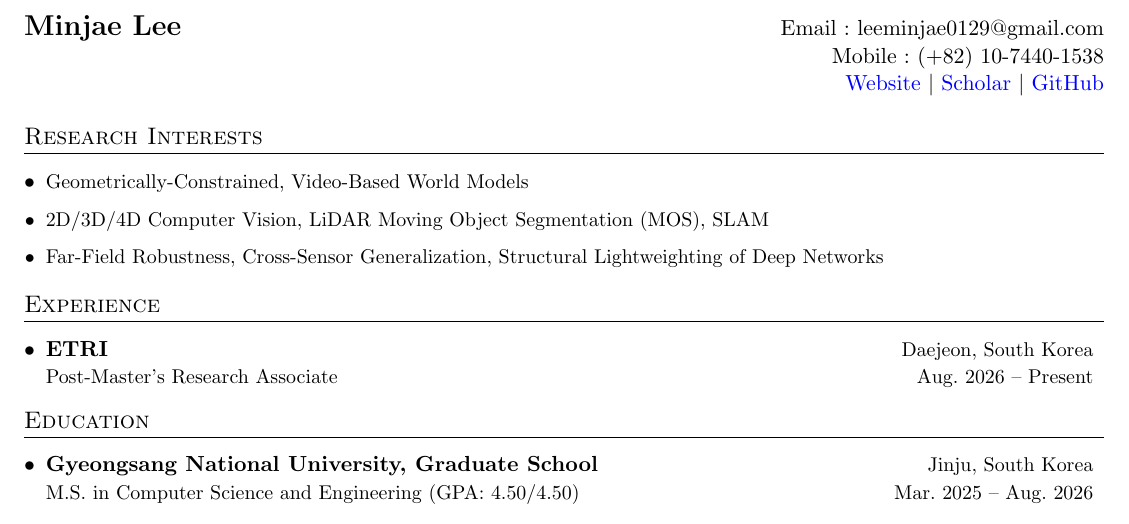
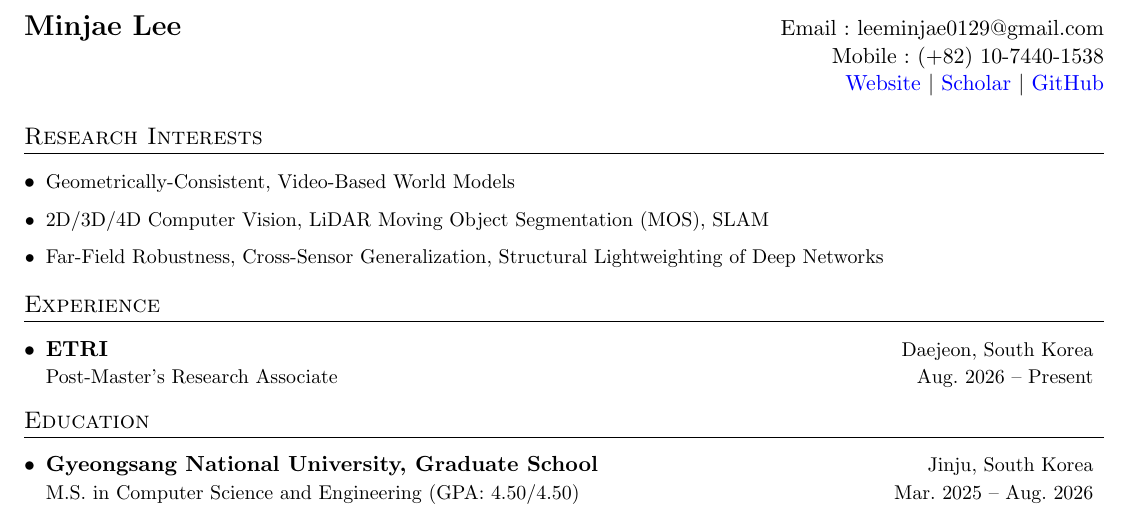
Before and after one commit to MinChoi0129/MinChoi0129.github.io, a LaTeX CV (cv-src/en/cv.tex): part of page 1 of 2, cut so that both start at the same text. Compiled offline with pdfLaTeX.

Commit message:
Unify world-model term to geometrically-consistent (consistency), per correction
Co-Authored-By: Claude Opus 4.8 (1M context) <noreply@anthropic.com>

```diff
--- a/cv-src/en/cv.tex
+++ b/cv-src/en/cv.tex
@@ -148,7 +148,7 @@
 %-----------Research Interests-----------------
 \section{Research Interests}
 \resumeSubHeadingListStart
-\resumeSkills{Geometrically-Constrained, Video-Based World Models}
+\resumeSkills{Geometrically-Consistent, Video-Based World Models}
 \resumeSkills{2D/3D/4D Computer Vision, LiDAR Moving Object Segmentation (MOS), SLAM}
 \resumeSkills{Far-Field Robustness, Cross-Sensor Generalization, Structural Lightweighting of Deep Networks}
 \resumeSubHeadingListEnd
```
Also changed, not shown: cv-src/ko/cv.tex (+1 -1 lines), README.md, assets/pdf/cv-en.pdf, assets/pdf/cv-ko.pdf.
